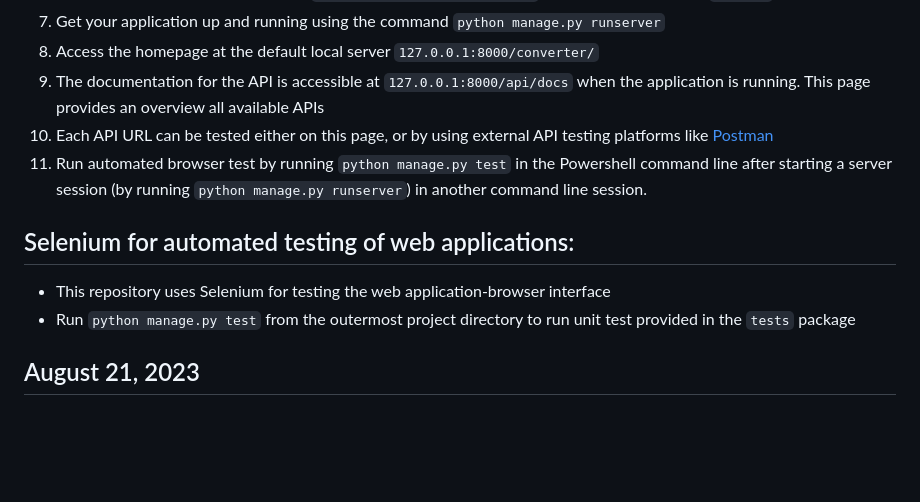
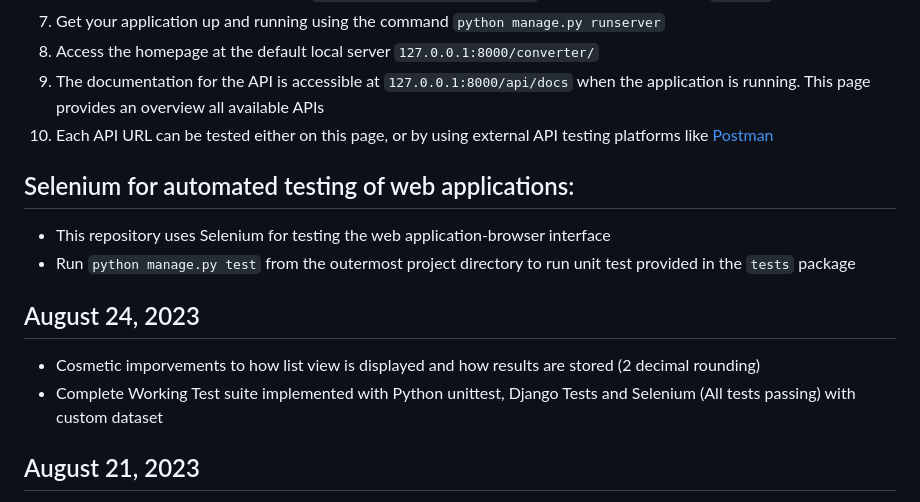
Before and after one commit to atrityuser93/curr-conv, a Markdown page: readme.md, the part around the change. Rendered like a GitHub page; blank space fills up the shorter version.

Commit message:
test readme

```diff
--- a/readme.md
+++ b/readme.md
@@ -29,11 +29,14 @@
 8. Access the homepage at the default local server `127.0.0.1:8000/converter/`
 9. The documentation for the API is accessible at `127.0.0.1:8000/api/docs` when the application is running. This page provides an overview all available APIs
 10. Each API URL can be tested either on this page, or by using external API testing platforms like [Postman](https://www.postman.com/)
-11. Run automated browser test by running `python manage.py test` in the Powershell command line after starting a server session (by running `python manage.py runserver`) in another command line session.
 
 ## Selenium for automated testing of web applications:
 - This repository uses Selenium for testing the web application-browser interface
 - Run `python manage.py test` from the outermost project directory to run unit test provided in the `tests` package
+
+## August 24, 2023
+- Cosmetic imporvements to how list view is displayed and how results are stored (2 decimal rounding)
+- Complete Working Test suite implemented with Python unittest, Django Tests and Selenium (All tests passing) with custom dataset
 
 ## August 21, 2023
 - Use [Selenium](https://pypi.org/project/selenium/) to write automated web browser tests for the application in conjunction with Django Tests.
```
